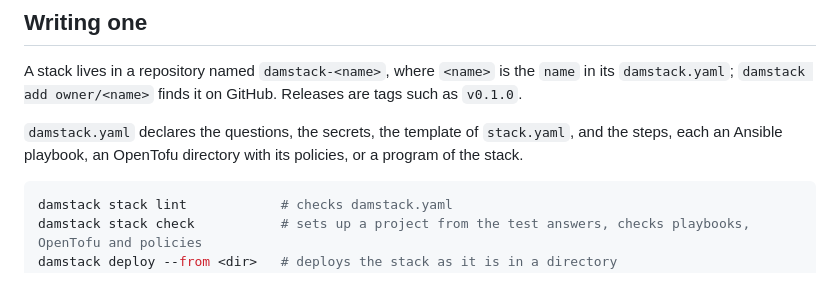
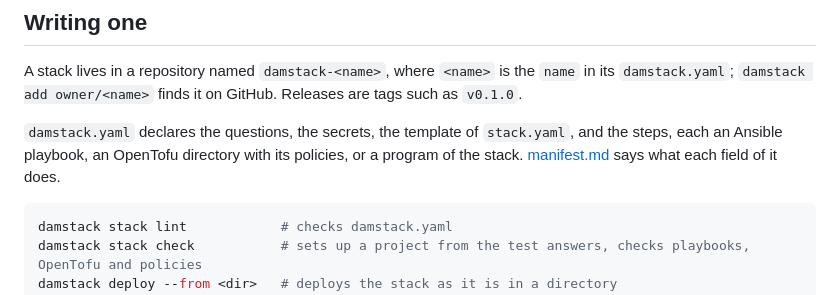
Before and after one commit to eugene-panin/damstack, a Markdown page: docs/stacks.md, the part around the change. Drawn GitHub-style.

````diff
--- a/docs/stacks.md
+++ b/docs/stacks.md
@@ -59,6 +59,7 @@ GitHub. Releases are tags such as `v0.1.0`.
 `damstack.yaml` declares the questions, the secrets, the template of
 `stack.yaml`, and the steps, each an Ansible playbook, an OpenTofu directory
 with its policies, or a program of the stack.
+[manifest.md](manifest.md) says what each field of it does.
 
 ```bash
 damstack stack lint            # checks damstack.yaml
````
Also changed, not shown: docs/manifest.md (added, +158 -0 lines).
